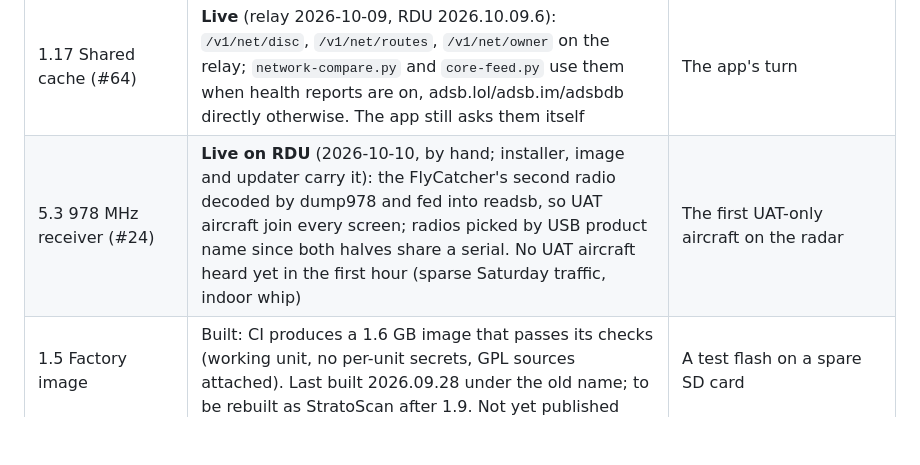
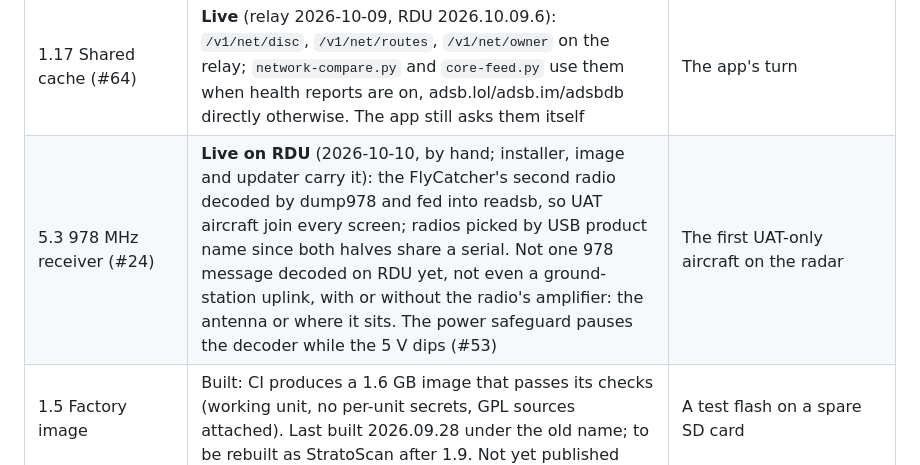
Before and after one commit to mferris/StratoScan, a Markdown page: docs/ROADMAP.md, the part around the change. Rendered like a GitHub page; blank space fills up the shorter version.

```diff
--- a/docs/ROADMAP.md
+++ b/docs/ROADMAP.md
@@ -253,6 +253,6 @@ they are security fixes.
 | 1.14 Security follow-ups (#52) | **All nine built 2026-10-08**: the events service as its own user; per-address sign-in throttle; fleet administrator links that rotate (relay live); the watchdog as a long-running service; a hash-based Content-Security-Policy for the public page, with violations counted; a managed unit's firewall (SSH over the tailnet only), write rule, narrow sudo rule and per-fleet key (installer, MANAGED=1); socket timeouts on every service; the app's setup flow over https pinned to the radar's own certificate (its first cut was inert: the certificate directory was closed to the setup server; fixed 2026-10-09, with the app refusing plain http when the radar reports a certificate) | All live on RDU (2026.10.08.3, and the watchdog service and events user switched by hand on 2026-10-08). CSP enforced since 2026-10-12 (a visitor's session through the gateway reported nothing; `CSP_ENFORCE=0` returns it to report-only); items 6, 8 and the pinning handshake checked on the first managed unit |
 | 1.16 Staged releases (#63) | **Live on RDU** (2026.10.09.4): each release carries a signed `rollout.json` (ring 0–3, paused); a unit installs only inside its ring (`/etc/stratoscan/ring`, RDU 0, installer `RING=`, managed units 1, none means 3); `release.sh rollout <version> --ring N` widens after a 24 h canary soak, `--pause` stops the spread; releases are built from the commit (`--commit REF` for a hotfix) and refused unless pushed, clean and newer than the last | — |
 | 1.17 Shared cache (#64) | **Live** (relay 2026-10-09, RDU 2026.10.09.6): `/v1/net/disc`, `/v1/net/routes`, `/v1/net/owner` on the relay; `network-compare.py` and `core-feed.py` use them when health reports are on, adsb.lol/adsb.im/adsbdb directly otherwise. The app still asks them itself | The app's turn |
-| 5.3 978 MHz receiver (#24) | **Live on RDU** (2026-10-10, by hand; installer, image and updater carry it): the FlyCatcher's second radio decoded by dump978 and fed into readsb, so UAT aircraft join every screen; radios picked by USB product name since both halves share a serial. No UAT aircraft heard yet in the first hour (sparse Saturday traffic, indoor whip) | The first UAT-only aircraft on the radar |
+| 5.3 978 MHz receiver (#24) | **Live on RDU** (2026-10-10, by hand; installer, image and updater carry it): the FlyCatcher's second radio decoded by dump978 and fed into readsb, so UAT aircraft join every screen; radios picked by USB product name since both halves share a serial. Not one 978 message decoded on RDU yet, not even a ground-station uplink, with or without the radio's amplifier: the antenna or where it sits. The power safeguard pauses the decoder while the 5 V dips (#53) | The first UAT-only aircraft on the radar |
 | 1.5 Factory image | Built: CI produces a 1.6 GB image that passes its checks (working unit, no per-unit secrets, GPL sources attached). Last built 2026.09.28 under the old name; to be rebuilt as StratoScan after 1.9. Not yet published | A test flash on a spare SD card |
 | 2.21–2.28 App batch (2026-10-08) | **Built, all eight** (ac6e235, 5b24eb2, b80e494, and the kiosk's touch pan/zoom): one network switch, full-screen map, pan and zoom anywhere with the network's aircraft around the view, visible network aircraft (kiosk too, release 2026.10.08.1), trails, alerts by type and route (relay and unit live), airline logos on labels, details and alerts, alerts that open the app on the aircraft (phone and Watch). Verified in the iPhone and iPad simulators against RDU and with a simulated alert | The owner's iPhone and Watch: a real alert with its logo, and the view away from home |
```
Also changed, not shown: docs/SHOPPING.md (+3 -3 lines).
